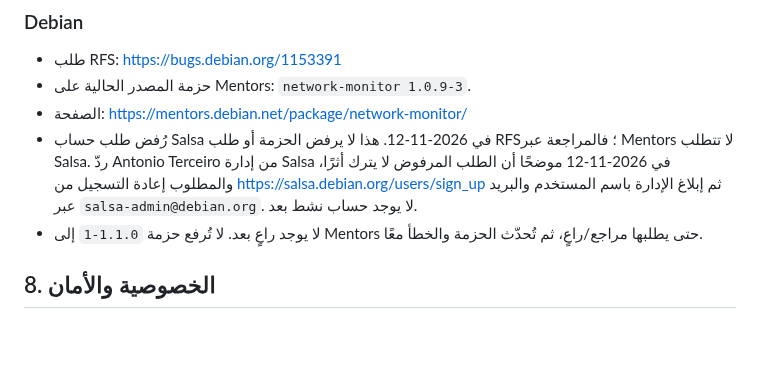
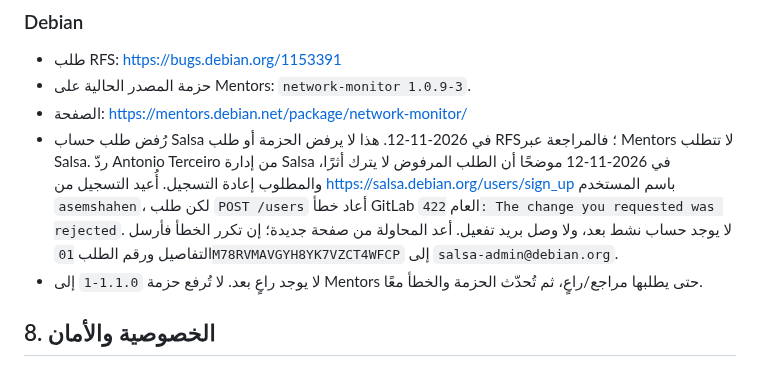
Before and after one commit to AsemShahen/NetworkMonitor, a Markdown page: REPORT_AR.md, the part around the change. Drawn GitHub-style; blank space fills up the shorter version.

Commit message:
docs: record Salsa registration 422

```diff
--- a/REPORT_AR.md
+++ b/REPORT_AR.md
@@ -115,9 +115,12 @@ network-monitor
 - الصفحة: <https://mentors.debian.net/package/network-monitor/>
 - رُفض طلب حساب Salsa في 2026-11-12. هذا لا يرفض الحزمة أو طلب RFS؛
   فالمراجعة عبر Mentors لا تتطلب Salsa. ردّ Antonio Terceiro من إدارة Salsa
-  في 2026-11-12 موضحًا أن الطلب المرفوض لا يترك أثرًا، والمطلوب إعادة التسجيل
-  من <https://salsa.debian.org/users/sign_up> ثم إبلاغ الإدارة باسم المستخدم
-  والبريد عبر `salsa-admin@debian.org`. لا يوجد حساب نشط بعد.
+  في 2026-11-12 موضحًا أن الطلب المرفوض لا يترك أثرًا، والمطلوب إعادة التسجيل.
+  أُعيد التسجيل من <https://salsa.debian.org/users/sign_up> باسم المستخدم
+  `asemshahen`، لكن طلب `POST /users` أعاد خطأ GitLab العام
+  `422: The change you requested was rejected`. لا يوجد حساب نشط بعد، ولا
+  وصل بريد تفعيل. أعد المحاولة من صفحة جديدة؛ إن تكرر الخطأ فأرسل التفاصيل
+  ورقم الطلب `01M78RVMAVGYH8YK7VZCT4WFCP` إلى `salsa-admin@debian.org`.
 - لا يوجد راعٍ بعد. لا تُرفع حزمة `1.1.0-1` إلى Mentors حتى يطلبها
   مراجع/راعٍ، ثم تُحدّث الحزمة والخطأ معًا.
 
```
Also changed, not shown: docs/PUBLISHING_CHANNELS.md (+5 -3 lines), docs/PUBLISHING_CHANNELS_AR.md (+5 -3 lines).
